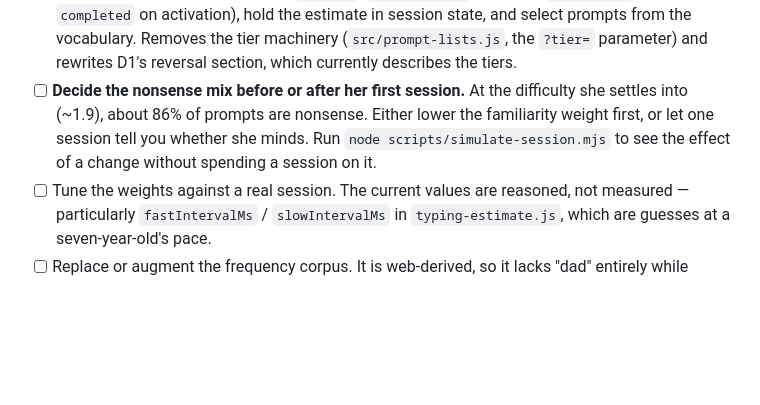
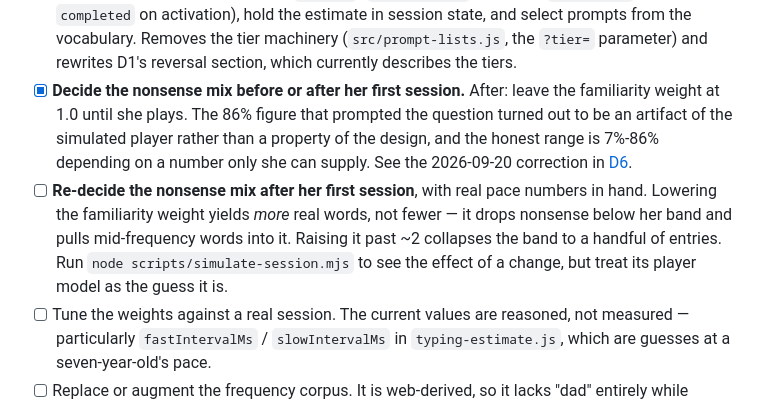
Before and after one commit to ark3/gem-island, a Markdown page: tasks.md, the part around the change. Drawn GitHub-style; blank space fills up the shorter version.

```diff
--- a/tasks.md
+++ b/tasks.md
@@ -77,11 +77,18 @@ when the integration lands** — until then the code does not yet diverge.
       Removes the tier machinery (`src/prompt-lists.js`, the `?tier=`
       parameter) and rewrites D1's reversal section, which currently describes
       the tiers.
-- [ ] **Decide the nonsense mix before or after her first session.** At the
-      difficulty she settles into (~1.9), about 86% of prompts are nonsense.
-      Either lower the familiarity weight first, or let one session tell you
-      whether she minds. Run `node scripts/simulate-session.mjs` to see the
-      effect of a change without spending a session on it.
+- [x] **Decide the nonsense mix before or after her first session.** After:
+      leave the familiarity weight at 1.0 until she plays. The 86% figure that
+      prompted the question turned out to be an artifact of the simulated
+      player rather than a property of the design, and the honest range is
+      7%-86% depending on a number only she can supply. See the 2026-09-20
+      correction in [D6](docs/decisions.md#d6--prompt-difficulty-adapts-to-typing-speed).
+- [ ] **Re-decide the nonsense mix after her first session**, with real pace
+      numbers in hand. Lowering the familiarity weight yields *more* real
+      words, not fewer — it drops nonsense below her band and pulls
+      mid-frequency words into it. Raising it past ~2 collapses the band to a
+      handful of entries. Run `node scripts/simulate-session.mjs` to see the
+      effect of a change, but treat its player model as the guess it is.
 - [ ] Tune the weights against a real session. The current values are
       reasoned, not measured — particularly `fastIntervalMs` / `slowIntervalMs`
       in `typing-estimate.js`, which are guesses at a seven-year-old's pace.
```
Also changed, not shown: docs/decisions.md (+20 -3 lines).
